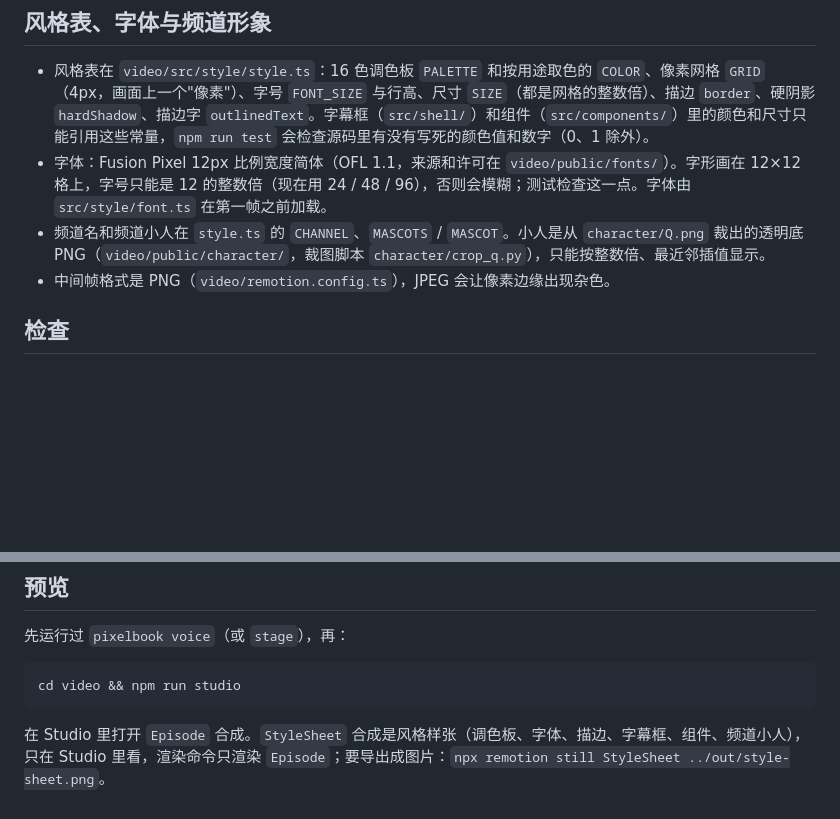
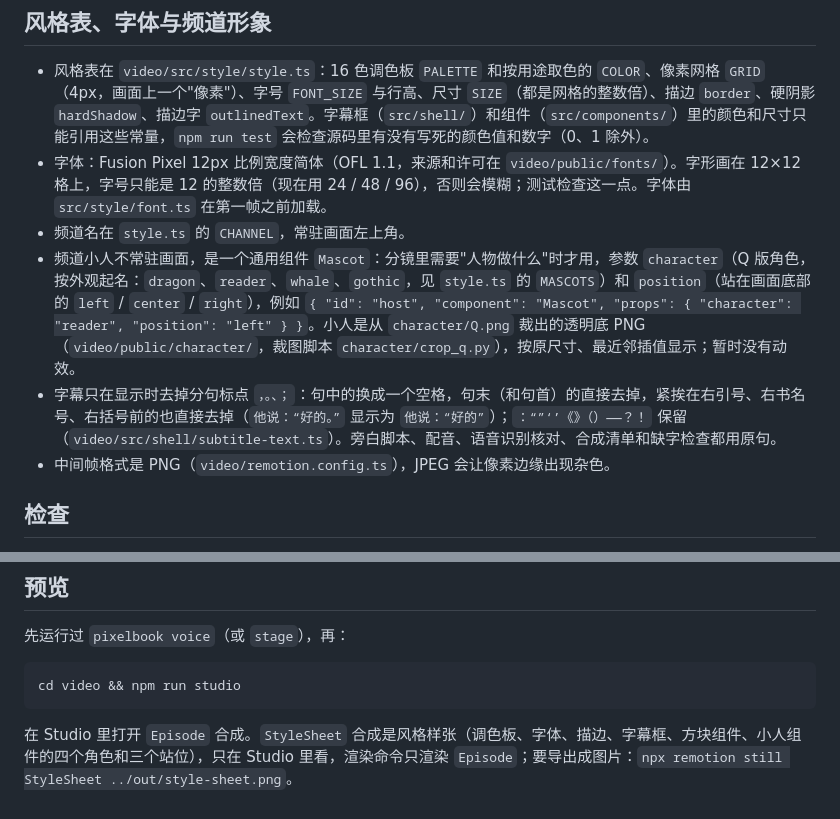
Before and after one commit to Oran929/pixel-book-video, a Markdown page: README.md, 2 parts joined by grey strips. GitHub-like rendering; blank space fills up the shorter version.

Commit message:
docs: README 写明小人改为通用组件 Mascot 及其参数、字幕显示时去掉分句标点的规则（票 09）
Co-Authored-By: Claude Opus 5.5 <noreply@anthropic.com>

````diff
--- a/README.md
+++ b/README.md
@@ -161,7 +161,9 @@ uv run pixelbook mix ../books/sample/ch01/ep01/timeline.json   # 拼到 out/mix/
 
 - 风格表在 `video/src/style/style.ts`：16 色调色板 `PALETTE` 和按用途取色的 `COLOR`、像素网格 `GRID`（4px，画面上一个"像素"）、字号 `FONT_SIZE` 与行高、尺寸 `SIZE`（都是网格的整数倍）、描边 `border`、硬阴影 `hardShadow`、描边字 `outlinedText`。字幕框（`src/shell/`）和组件（`src/components/`）里的颜色和尺寸只能引用这些常量，`npm run test` 会检查源码里有没有写死的颜色值和数字（0、1 除外）。
 - 字体：Fusion Pixel 12px 比例宽度简体（OFL 1.1，来源和许可在 `video/public/fonts/`）。字形画在 12×12 格上，字号只能是 12 的整数倍（现在用 24 / 48 / 96），否则会模糊；测试检查这一点。字体由 `src/style/font.ts` 在第一帧之前加载。
-- 频道名和频道小人在 `style.ts` 的 `CHANNEL`、`MASCOTS` / `MASCOT`。小人是从 `character/Q.png` 裁出的透明底 PNG（`video/public/character/`，裁图脚本 `character/crop_q.py`），只能按整数倍、最近邻插值显示。
+- 频道名在 `style.ts` 的 `CHANNEL`，常驻画面左上角。
+- 频道小人不常驻画面，是一个通用组件 `Mascot`：分镜里需要"人物做什么"时才用，参数 `character`（Q 版角色，按外观起名：`dragon`、`reader`、`whale`、`gothic`，见 `style.ts` 的 `MASCOTS`）和 `position`（站在画面底部的 `left` / `center` / `right`），例如 `{ "id": "host", "component": "Mascot", "props": { "character": "reader", "position": "left" } }`。小人是从 `character/Q.png` 裁出的透明底 PNG（`video/public/character/`，裁图脚本 `character/crop_q.py`），按原尺寸、最近邻插值显示；暂时没有动效。
+- 字幕只在显示时去掉分句标点 `，。、；`：句中的换成一个空格，句末（和句首）的直接去掉，紧挨在右引号、右书名号、右括号前的也直接去掉（`他说：“好的。”` 显示为 `他说：“好的”`）；`：“”‘’《》（）——？！` 保留（`video/src/shell/subtitle-text.ts`）。旁白脚本、配音、语音识别核对、合成清单和缺字检查都用原句。
 - 中间帧格式是 PNG（`video/remotion.config.ts`），JPEG 会让像素边缘出现杂色。
 
 ## 检查
@@ -182,4 +184,4 @@ make check
 cd video && npm run studio
 ```
 
-在 Studio 里打开 `Episode` 合成。`StyleSheet` 合成是风格样张（调色板、字体、描边、字幕框、组件、频道小人），只在 Studio 里看，渲染命令只渲染 `Episode`；要导出成图片：`npx remotion still StyleSheet ../out/style-sheet.png`。
+在 Studio 里打开 `Episode` 合成。`StyleSheet` 合成是风格样张（调色板、字体、描边、字幕框、方块组件、小人组件的四个角色和三个站位），只在 Studio 里看，渲染命令只渲染 `Episode`；要导出成图片：`npx remotion still StyleSheet ../out/style-sheet.png`。
````
